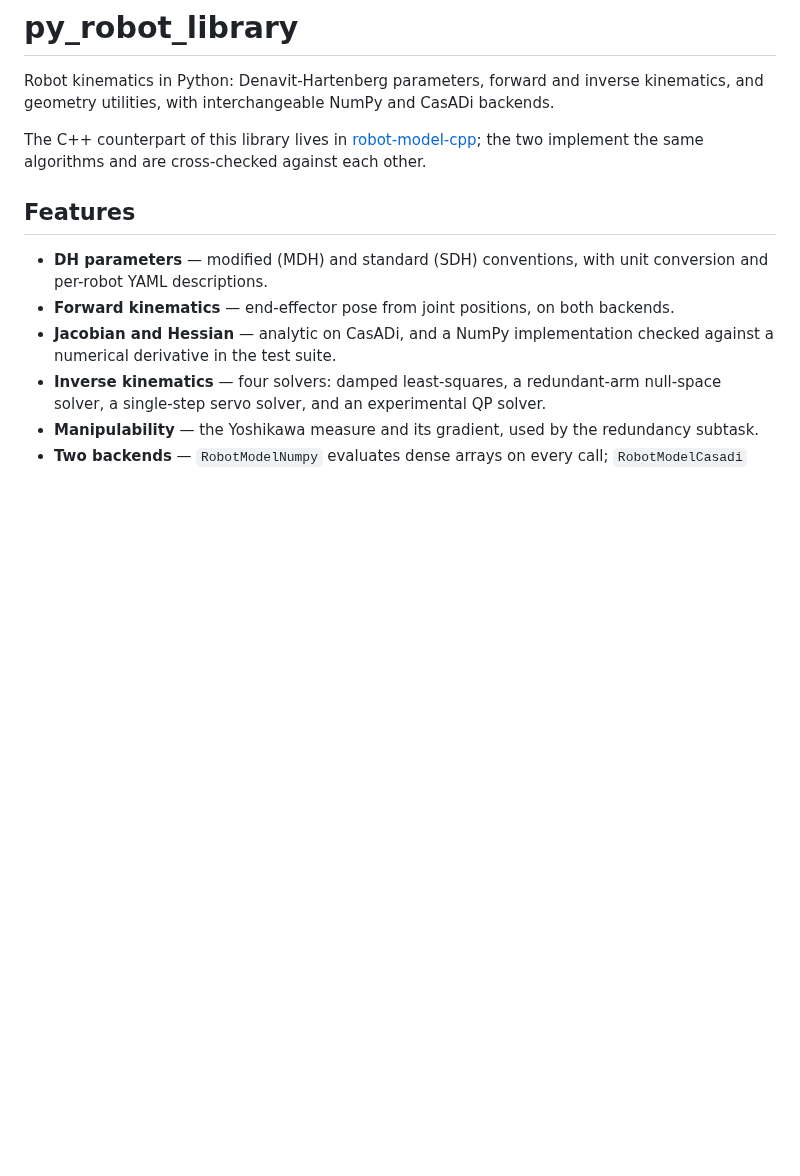
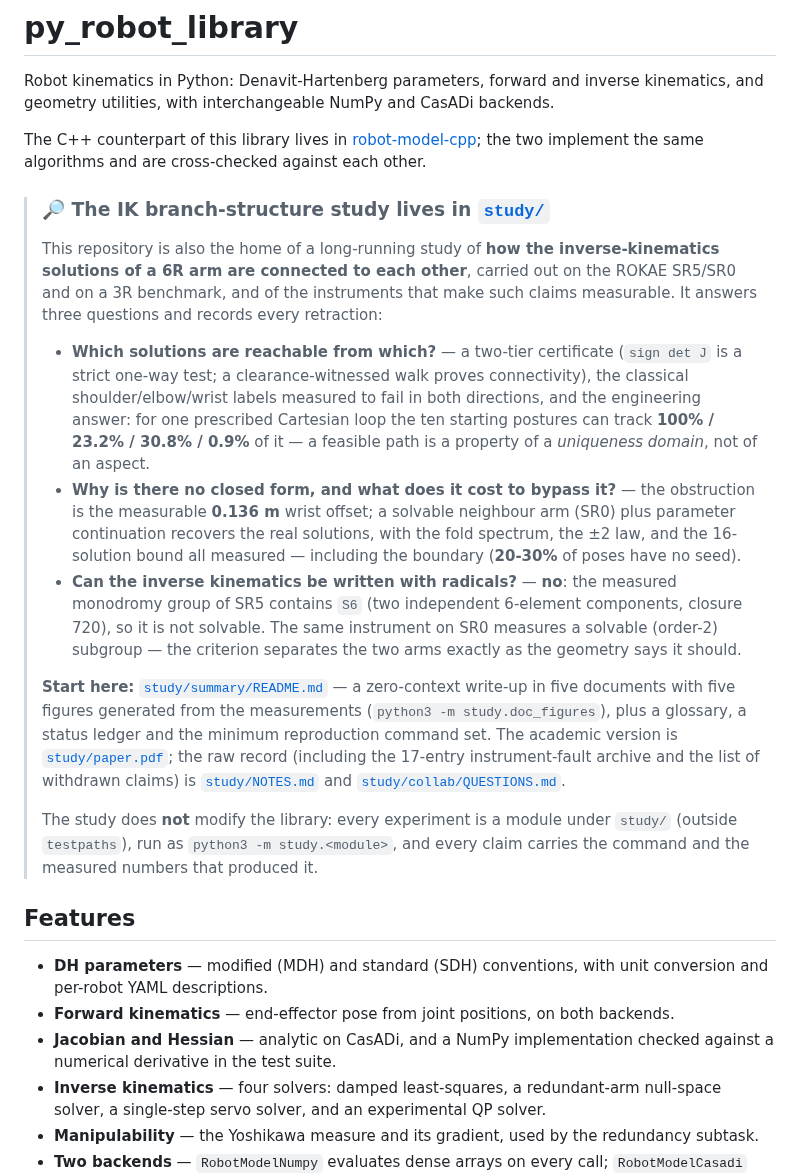
Before and after one commit to yangliangzhu/py_robot_library, a Markdown page: README.md, the part around one of its changes. GitHub-like rendering; blank space fills up the shorter version.

Commit message:
README: put the study/ branch-structure work up front -- the three questions, the zero-context entry point, and the exploration conventions

```diff
--- a/README.md
+++ b/README.md
@@ -7,6 +7,37 @@ backends.
 The C++ counterpart of this library lives in
 [robot-model-cpp](https://gitee.com/yangliangzhu_rob/robot-model-cpp); the two
 implement the same algorithms and are cross-checked against each other.
+
+> ### 🔎 The IK branch-structure study lives in [`study/`](study/)
+>
+> This repository is also the home of a long-running study of **how the inverse-kinematics solutions of a
+> 6R arm are connected to each other**, carried out on the ROKAE SR5/SR0 and on a 3R benchmark, and of the
+> instruments that make such claims measurable. It answers three questions and records every retraction:
+>
+> * **Which solutions are reachable from which?** — a two-tier certificate (`sign det J` is a strict
+>   one-way test; a clearance-witnessed walk proves connectivity), the classical shoulder/elbow/wrist
+>   labels measured to fail in both directions, and the engineering answer: for one prescribed Cartesian
+>   loop the ten starting postures can track **100% / 23.2% / 30.8% / 0.9%** of it — a feasible path is a
+>   property of a *uniqueness domain*, not of an aspect.
+> * **Why is there no closed form, and what does it cost to bypass it?** — the obstruction is the
+>   measurable **0.136 m** wrist offset; a solvable neighbour arm (SR0) plus parameter continuation
+>   recovers the real solutions, with the fold spectrum, the ±2 law, and the 16-solution bound all
+>   measured — including the boundary (**20-30%** of poses have no seed).
+> * **Can the inverse kinematics be written with radicals?** — **no**: the measured monodromy group of
+>   SR5 contains `S6` (two independent 6-element components, closure 720), so it is not solvable. The
+>   same instrument on SR0 measures a solvable (order-2) subgroup — the criterion separates the two arms
+>   exactly as the geometry says it should.
+>
+> **Start here:** [`study/summary/README.md`](study/summary/README.md) — a zero-context write-up in five
+> documents with five figures generated from the measurements (`python3 -m study.doc_figures`), plus a
+> glossary, a status ledger and the minimum reproduction command set. The academic version is
+> [`study/paper.pdf`](study/paper.pdf); the raw record (including the 17-entry instrument-fault archive
+> and the list of withdrawn claims) is [`study/NOTES.md`](study/NOTES.md) and
+> [`study/collab/QUESTIONS.md`](study/collab/QUESTIONS.md).
+>
+> The study does **not** modify the library: every experiment is a module under `study/` (outside
+> `testpaths`), run as `python3 -m study.<module>`, and every claim carries the command and the measured
+> numbers that produced it.
 
 ## Features
 
```
Also changed, not shown: other parts of README.md (+15 -0 lines).
